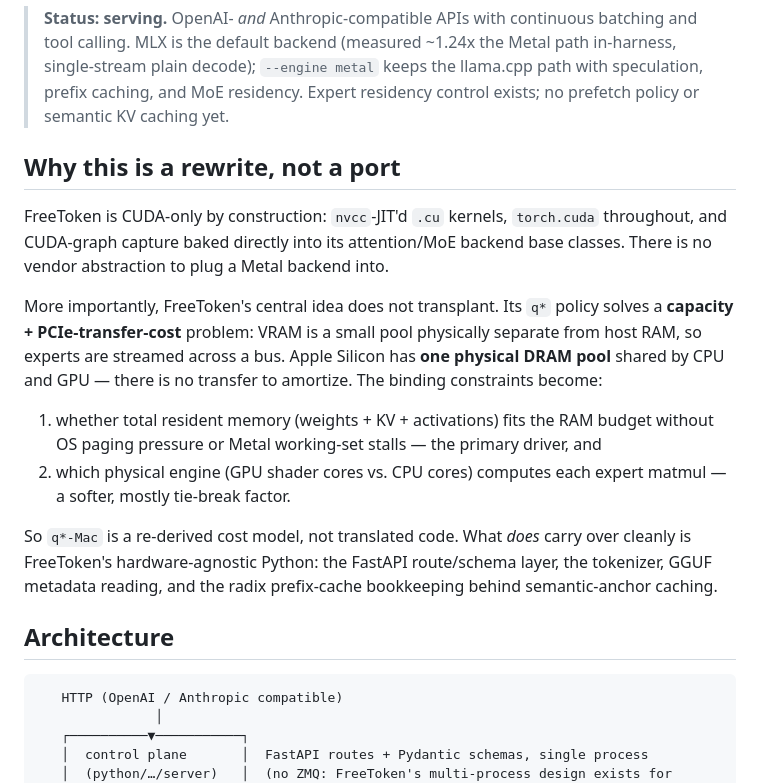
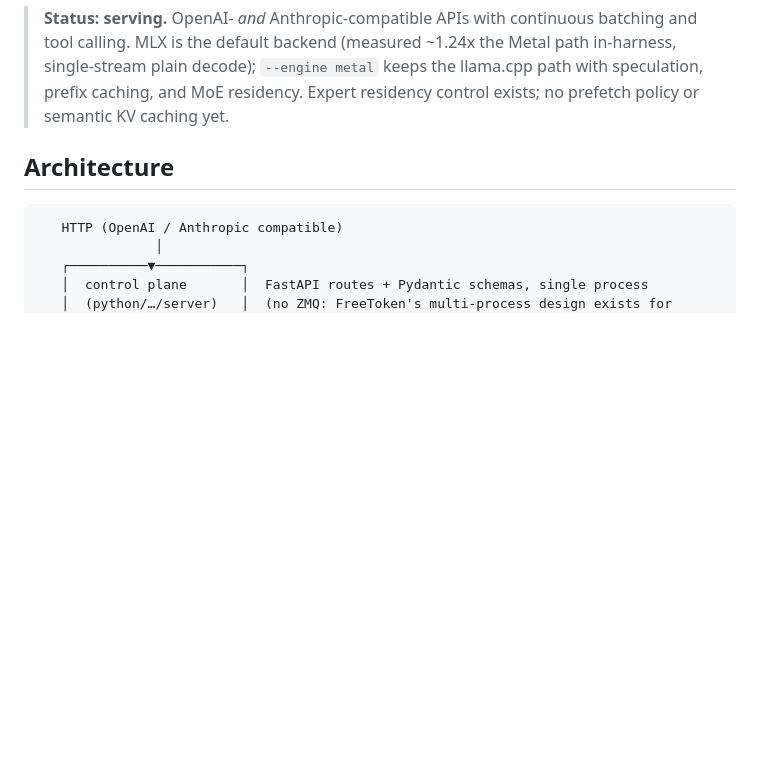
Before and after one commit to zaoxing/big-white-rabbit, a Markdown page: README.md, the part around the change. Rendered like a GitHub page; blank space fills up the shorter version.

Commit message:
Remove rewrite explanation for FreeToken
Removed section explaining why FreeToken is a rewrite instead of a port, focusing on CUDA-only construction and memory constraints.

```diff
--- a/README.md
+++ b/README.md
@@ -13,26 +13,6 @@ Apple's [MLX](https://github.com/ml-explore/mlx) framework, with the original
 > Metal path in-harness, single-stream plain decode); `--engine metal` keeps
 > the llama.cpp path with speculation, prefix caching, and MoE residency.
 > Expert residency control exists; no prefetch policy or semantic KV caching yet.
-
-## Why this is a rewrite, not a port
-
-FreeToken is CUDA-only by construction: `nvcc`-JIT'd `.cu` kernels, `torch.cuda` throughout,
-and CUDA-graph capture baked directly into its attention/MoE backend base classes. There is no
-vendor abstraction to plug a Metal backend into.
-
-More importantly, FreeToken's central idea does not transplant. Its `q*` policy solves a
-**capacity + PCIe-transfer-cost** problem: VRAM is a small pool physically separate from host
-RAM, so experts are streamed across a bus. Apple Silicon has **one physical DRAM pool** shared
-by CPU and GPU — there is no transfer to amortize. The binding constraints become:
-
-1. whether total resident memory (weights + KV + activations) fits the RAM budget without OS
-   paging pressure or Metal working-set stalls — the primary driver, and
-2. which physical engine (GPU shader cores vs. CPU cores) computes each expert matmul — a
-   softer, mostly tie-break factor.
-
-So `q*-Mac` is a re-derived cost model, not translated code. What *does* carry over cleanly is
-FreeToken's hardware-agnostic Python: the FastAPI route/schema layer, the tokenizer, GGUF
-metadata reading, and the radix prefix-cache bookkeeping behind semantic-anchor caching.
 
 ## Architecture
 
```
